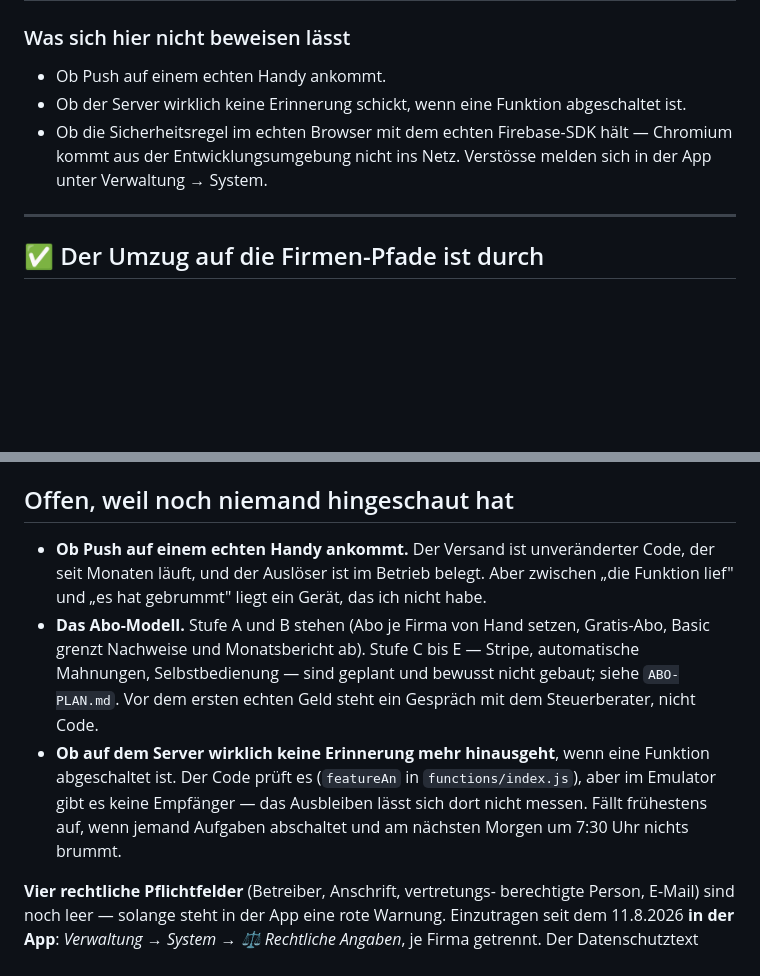
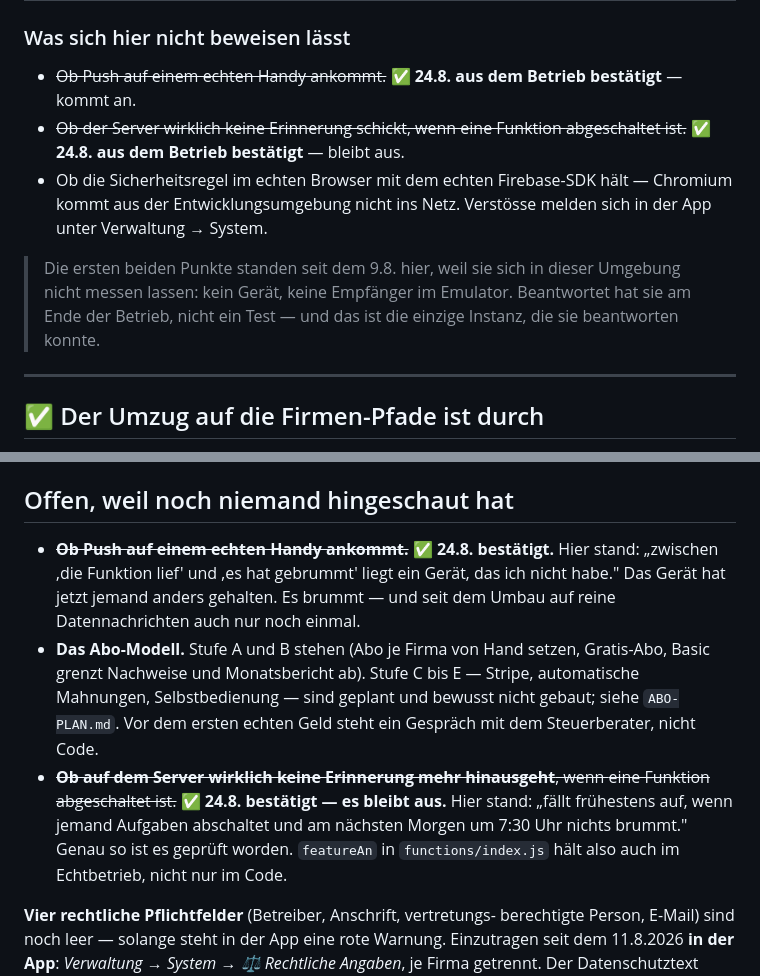
Before and after one commit to semihgedik2006-glitch/K-rper-formen-, a Markdown page: docs/OFFEN.md, 2 parts joined by grey strips. Drawn GitHub-style; blank space fills up the shorter version.

```diff
--- a/docs/OFFEN.md
+++ b/docs/OFFEN.md
@@ -167,12 +167,18 @@ sind weiter erreichbar, aber nur für den Chef und ohne Oberfläche.
 
 ### Was sich hier nicht beweisen lässt
 
-* Ob Push auf einem echten Handy ankommt.
-* Ob der Server wirklich keine Erinnerung schickt, wenn eine Funktion
-  abgeschaltet ist.
+* ~~Ob Push auf einem echten Handy ankommt.~~ ✅ **24.8. aus dem Betrieb
+  bestätigt** — kommt an.
+* ~~Ob der Server wirklich keine Erinnerung schickt, wenn eine Funktion
+  abgeschaltet ist.~~ ✅ **24.8. aus dem Betrieb bestätigt** — bleibt aus.
 * Ob die Sicherheitsregel im echten Browser mit dem echten Firebase-SDK
   hält — Chromium kommt aus der Entwicklungsumgebung nicht ins Netz.
   Verstösse melden sich in der App unter Verwaltung → System.
+
+> Die ersten beiden Punkte standen seit dem 9.8. hier, weil sie sich in
+> dieser Umgebung nicht messen lassen: kein Gerät, keine Empfänger im
+> Emulator. Beantwortet hat sie am Ende der Betrieb, nicht ein Test —
+> und das ist die einzige Instanz, die sie beantworten konnte.
 
 ---
 
@@ -293,22 +299,23 @@ also kein Rückschritt. Schritt für Schritt in `docs/SHEETS-TOKEN.md`.
 
 ## Offen, weil noch niemand hingeschaut hat
 
-- **Ob Push auf einem echten Handy ankommt.** Der Versand ist
-  unveränderter Code, der seit Monaten läuft, und der Auslöser ist im
-  Betrieb belegt. Aber zwischen „die Funktion lief" und „es hat
-  gebrummt" liegt ein Gerät, das ich nicht habe.
+- ~~**Ob Push auf einem echten Handy ankommt.**~~ ✅ **24.8. bestätigt.**
+  Hier stand: „zwischen ‚die Funktion lief' und ‚es hat gebrummt' liegt
+  ein Gerät, das ich nicht habe." Das Gerät hat jetzt jemand anders
+  gehalten. Es brummt — und seit dem Umbau auf reine Datennachrichten
+  auch nur noch einmal.
 - **Das Abo-Modell.** Stufe A und B stehen (Abo je Firma von Hand
   setzen, Gratis-Abo, Basic grenzt Nachweise und Monatsbericht ab).
   Stufe C bis E — Stripe, automatische Mahnungen, Selbstbedienung —
   sind geplant und bewusst nicht gebaut; siehe `ABO-PLAN.md`. Vor dem
   ersten echten Geld steht ein Gespräch mit dem Steuerberater, nicht
   Code.
-- **Ob auf dem Server wirklich keine Erinnerung mehr hinausgeht**, wenn
-  eine Funktion abgeschaltet ist. Der Code prüft es (`featureAn` in
-  `functions/index.js`), aber im Emulator gibt es keine Empfänger — das
-  Ausbleiben lässt sich dort nicht messen. Fällt frühestens auf, wenn
-  jemand Aufgaben abschaltet und am nächsten Morgen um 7:30 Uhr nichts
-  brummt.
+- ~~**Ob auf dem Server wirklich keine Erinnerung mehr hinausgeht**, wenn
+  eine Funktion abgeschaltet ist.~~ ✅ **24.8. bestätigt — es bleibt
+  aus.** Hier stand: „fällt frühestens auf, wenn jemand Aufgaben
+  abschaltet und am nächsten Morgen um 7:30 Uhr nichts brummt." Genau so
+  ist es geprüft worden. `featureAn` in `functions/index.js` hält also
+  auch im Echtbetrieb, nicht nur im Code.
 
 **Vier rechtliche Pflichtfelder** (Betreiber, Anschrift, vertretungs-
 berechtigte Person, E-Mail) sind noch leer — solange steht in der App eine
```
Also changed, not shown: README.md (+2 -1 lines), docs/DESIGN-IDEEN.md (added, +311 -0 lines).
